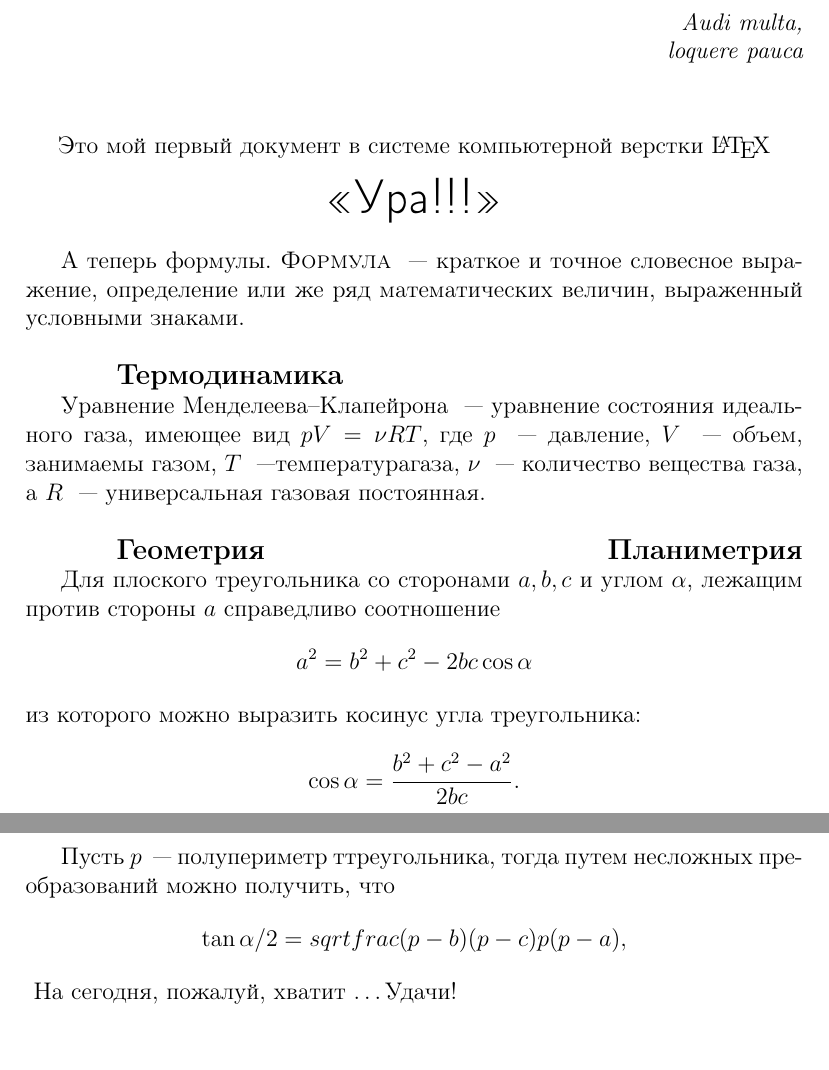
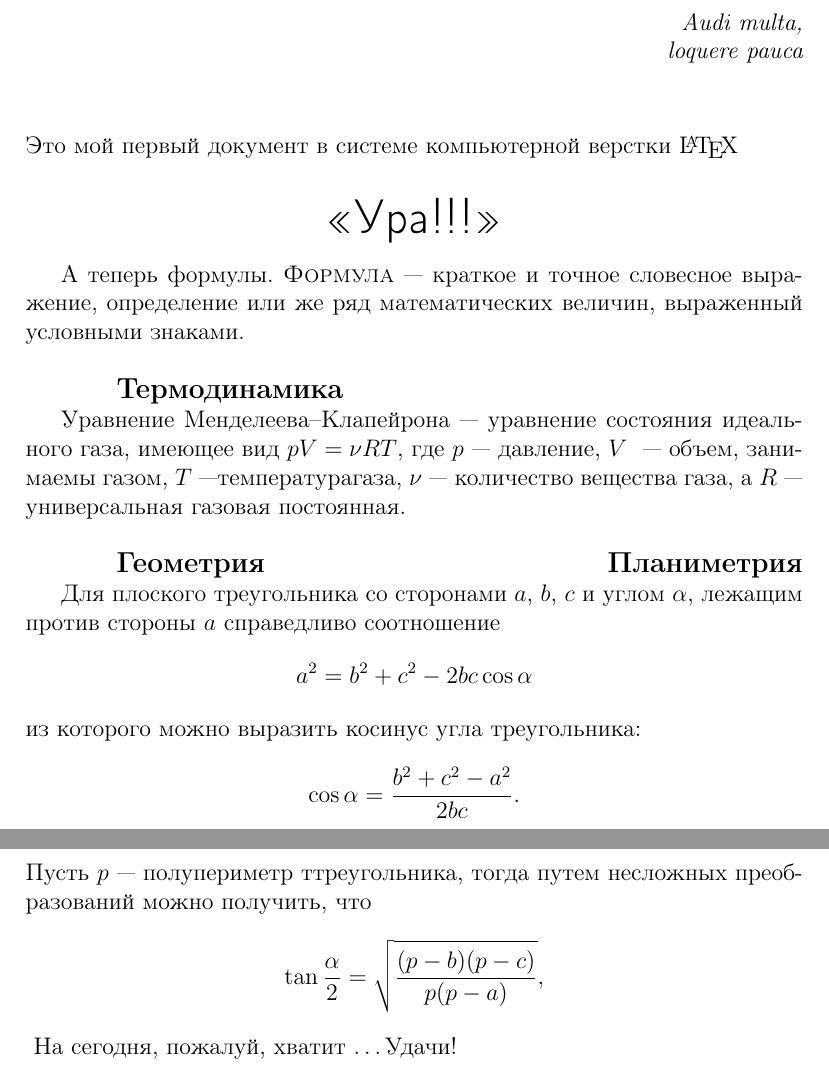
Before and after one commit to DIHT-LaTeX/mipt-latex-fall2018-KrasnVV, a LaTeX document (task1.tex): two parts of pages 1 and 2 of 2, joined at a grey line, cut so that both start at the same text, the shorter picture padded with empty space. Compiled offline with pdfLaTeX.

Commit message:
fixed 1st task

```diff
--- a/task1.tex
+++ b/task1.tex
@@ -11,21 +11,22 @@
 	\begin{flushright}
 		\itshape{Audi multa,\\loquere pauca}
 	\end{flushright}
+		\vspace{20pt}
+		Это мой первый документ в системе компьютерной верстки \LaTeX
 	\begin{center}
-		\vspace{20pt}
-		Это мой первый документ в системе компьютерной верстки \LaTeX\\\huge\sffamily{<<Ура!!!>>}
+		\huge\sffamily{<<Ура!!!>>}
 	\end{center}
 
-	\par
-	А теперь формулы. \textsc{Формула}~ --- краткое и точное словесное выражение, определение или же ряд математических величин, выраженный условными знаками.
+	А теперь формулы. \textsc{Формула}~--- краткое и точное словесное выражение, определение или же ряд математических величин, выраженный условными знаками.
 
-	\vspace{15pt}\hspace{28pt}\textbf{\large{Термодинамика}}
+	\vspace{15pt}
+	\hspace{28pt}\textbf{\large{Термодинамика}}
 
-	\par Уравнение Менделеева--Клапейрона~ --- уравнение состояния идеального газа, имеющее вид $pV = \nu RT$, где $p$~ --- давление, $V$~ --- объем, занимаемы газом, $T$~ ---температурагаза, $\nu$~ --- количество вещества газа, а $R$~ --- универсальная газовая постоянная.
+	Уравнение Менделеева--Клапейрона~--- уравнение состояния идеального газа, имеющее вид $pV = \nu RT$, где $p$~--- давление, $V$~ --- объем, занимаемы газом, $T$~---температурагаза, $\nu$~--- количество вещества газа, а $R$~--- универсальная газовая постоянная.
 
-	\vspace{15pt}\hspace{28pt}\textbf{\large{Геометрия}\hfill\large{Планиметрия}}
-	\par Для плоского треугольника со сторонами $a, b, c$ и углом $\alpha$, лежащим против стороны $a$ справедливо соотношение $$ a^2 = b^2 + c^2 - 2bc\cos{\alpha} $$ из которого можно выразить косинус угла треугольника: $$ \cos{\alpha} = \frac{b^2 + c^2 - a^2}{2bc}. $$
-	\par Пусть $p$~ --- полупериметр ттреугольника, тогда путем несложных преобразований можно получить, что $$ \tan{\alpha/2} =  sqrt{frac{(p - b)(p - c)}{p(p - a)}}, $$ \vspace{1cm} На сегодня, пожалуй, хватит \dots Удачи!
+	\vspace{15pt}
+	\hspace{28pt}\textbf{\large{Геометрия\hfill Планиметрия}}
 
-
+	 Для плоского треугольника со сторонами $a$, $b$, $c$ и углом $\alpha$, лежащим против стороны $a$ справедливо соотношение $$ a^2 = b^2 + c^2 - 2bc\cos\alpha $$ из которого можно выразить косинус угла треугольника: $$ \cos\alpha = \frac{b^2 + c^2 - a^2}{2bc}. $$
+	 Пусть $p$~--- полупериметр ттреугольника, тогда путем несложных преобразований можно получить, что $$ \tan\frac{\alpha}{2} =  \sqrt{\frac{(p - b)(p - c)}{p(p - a)}}, $$ \vspace{1cm} На сегодня, пожалуй, хватит \dots Удачи!
 \end{document}
```
Also changed, not shown: task1.pdf.
